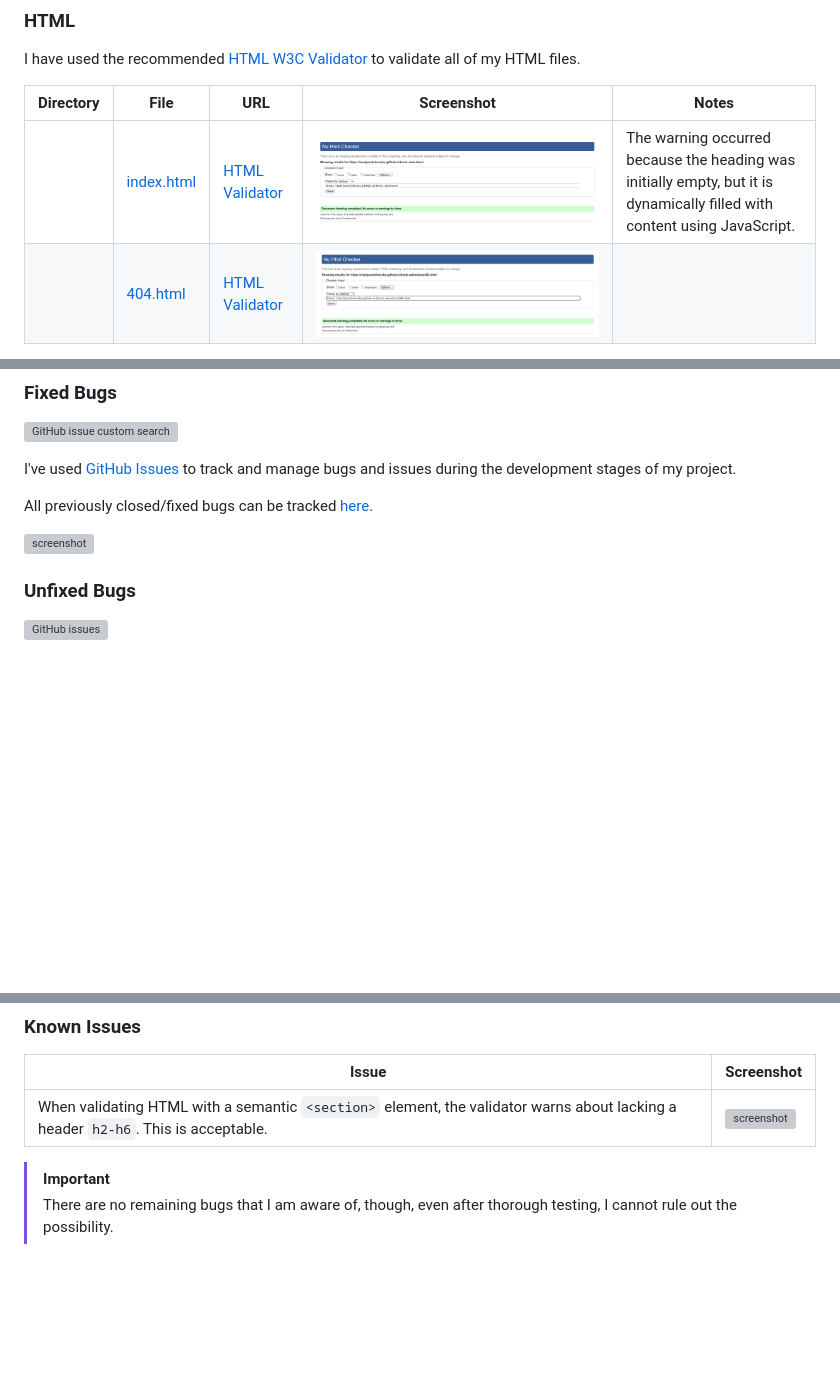
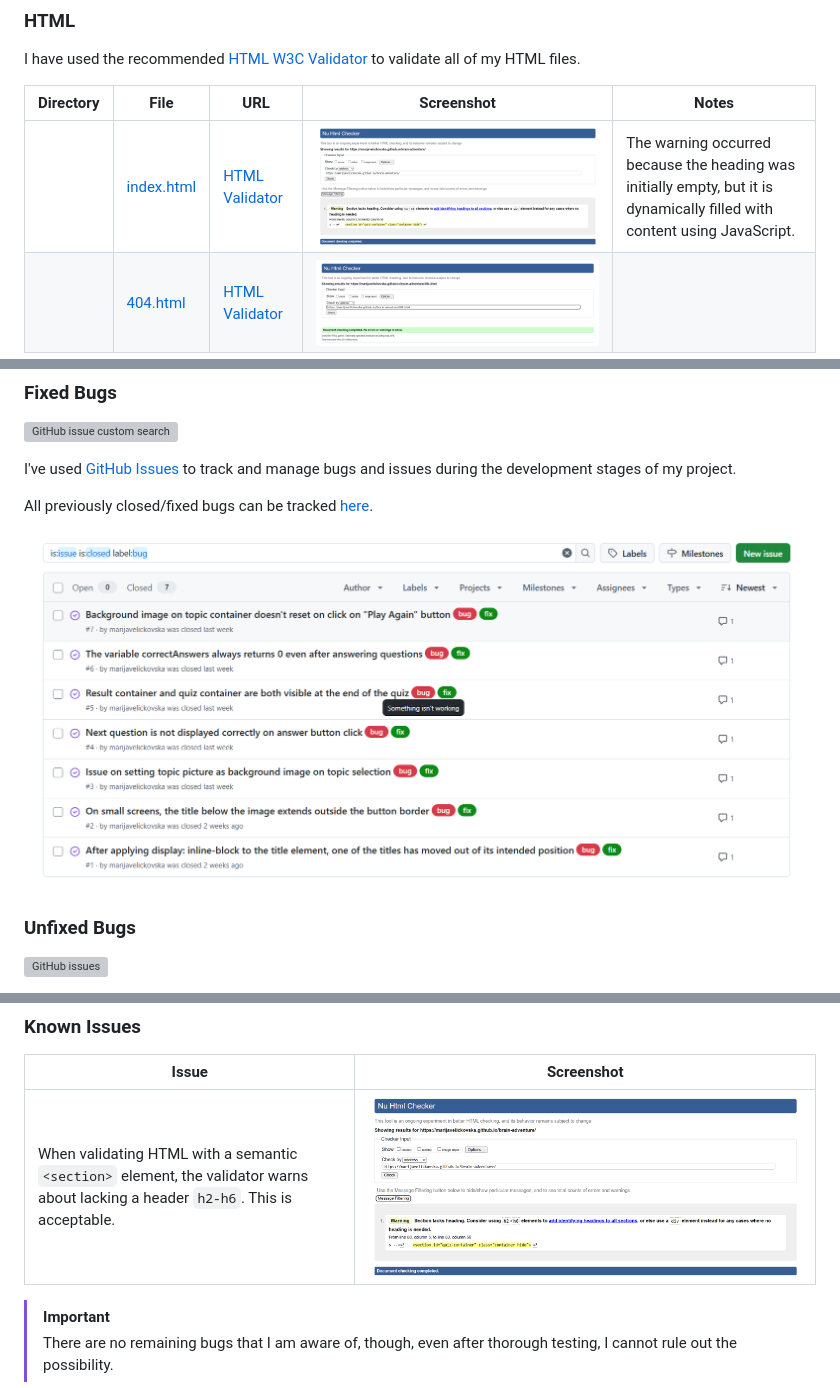
Before and after one commit to marijavelickovska/brain-adventure, a Markdown page: TESTING.md, 3 parts joined by grey strips. Rendered like a GitHub page; pictures changed too: documentation/issues/issues-fixed.png (added), documentation/validation/html-index.png; blank space fills up the shorter version; grey boxes are pictures that could not be loaded.

Commit message:
Update testing.md section for known issues

```diff
--- a/TESTING.md
+++ b/TESTING.md
@@ -109,7 +109,7 @@ I've used [GitHub Issues](https://www.github.com/marijavelickovska/brain-adventu
 
 All previously closed/fixed bugs can be tracked [here](https://www.github.com/marijavelickovska/brain-adventure/issues?q=is%3Aissue+is%3Aclosed+label%3Abug).
 
-![screenshot](documentation/bugs/gh-issues-closed.png)
+![screenshot](documentation/issues/issues-fixed.png)
 
 ### Unfixed Bugs
 
@@ -123,7 +121,7 @@ Any remaining open issues can be tracked [here](https://www.github.com/marijavel
 
 | Issue | Screenshot |
 | --- | --- |
-| When validating HTML with a semantic `<section>` element, the validator warns about lacking a header `h2-h6`. This is acceptable. | ![screenshot](documentation/issues/section-header.png) |
+| When validating HTML with a semantic `<section>` element, the validator warns about lacking a header `h2-h6`. This is acceptable. | ![screenshot](documentation/validation/html-index.png) |
 
 > [!IMPORTANT]
 > There are no remaining bugs that I am aware of, though, even after thorough testing, I cannot rule out the possibility.
```
Also changed, not shown: other parts of TESTING.md (+0 -2 lines).
